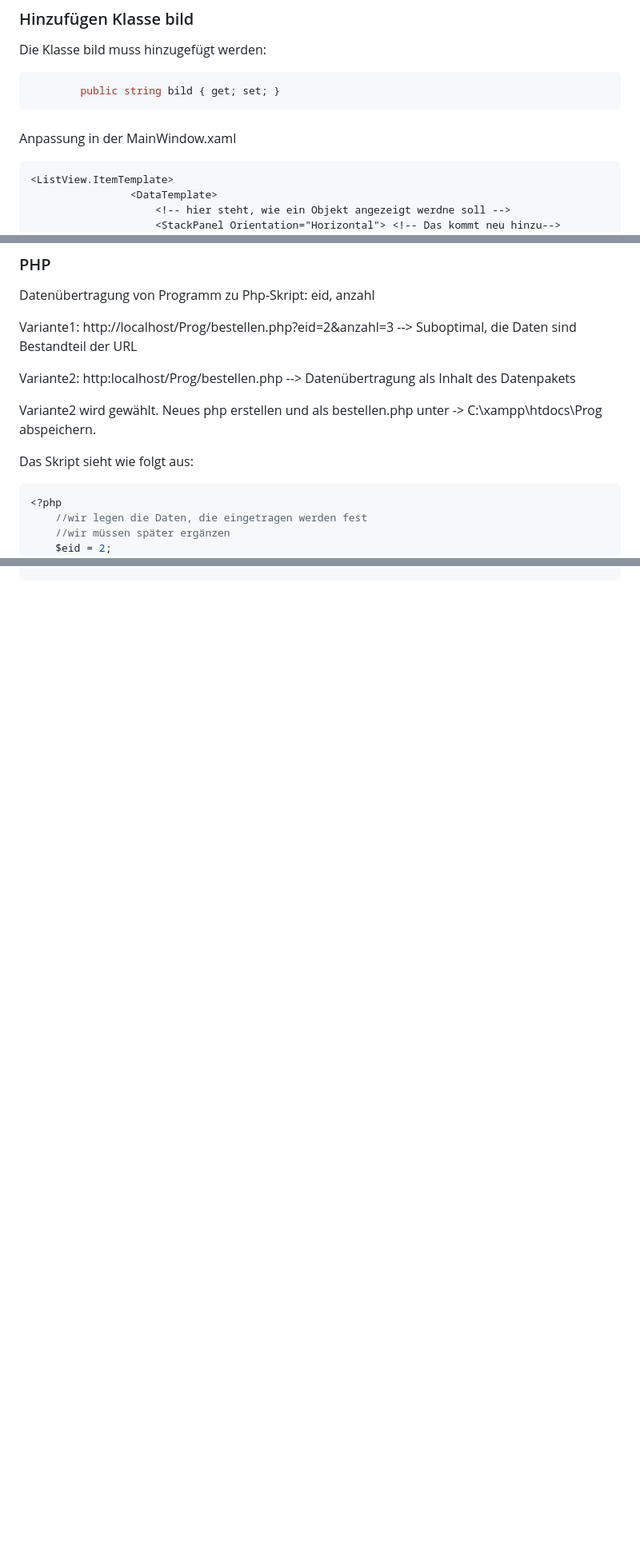
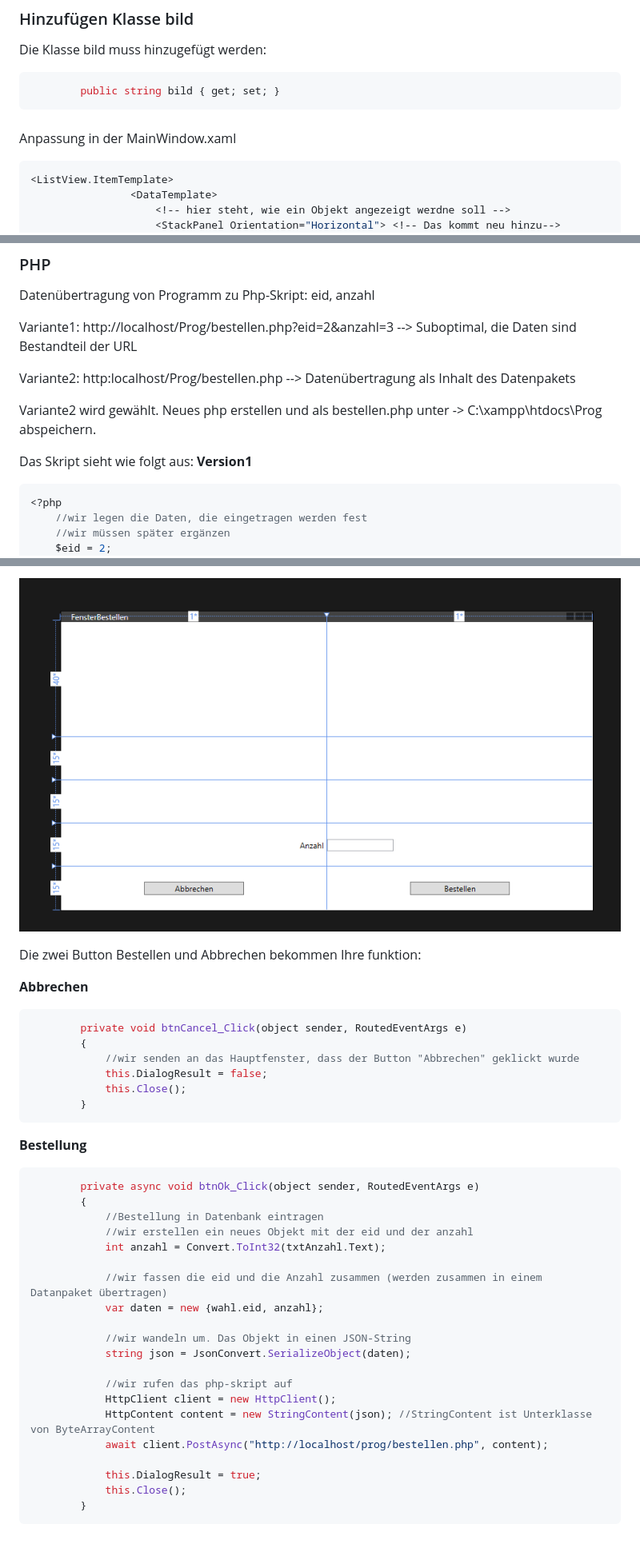
Before and after one commit to labpa/Schule, a Markdown page: C#/Essen_im_Netz.md, 3 parts joined by grey strips. Shown: that part at 80% size. GitHub-like rendering; pictures changed too: C#/img/FensterBestellen.PNG (added); blank space fills up the shorter version.

````diff
--- a/C#/Essen_im_Netz.md
+++ b/C#/Essen_im_Netz.md
@@ -509,7 +509,7 @@ Die Klasse bild muss hinzugefügt werden:
 
 Anpassung in der MainWindow.xaml
 
-```html
+```C#
 <ListView.ItemTemplate>
                 <DataTemplate>
                     <!-- hier steht, wie ein Objekt angezeigt werdne soll -->
@@ -566,7 +566,7 @@ Variante2: http:localhost/Prog/bestellen.php --> Datenübertragung als Inhalt de
 
 Variante2 wird gewählt. Neues php erstellen und als bestellen.php unter -> C:\xampp\htdocs\Prog abspeichern.
 
-Das Skript sieht wie folgt aus:
+Das Skript sieht wie folgt aus: **Version1**
 ```PHP
 <?php
 	//wir legen die Daten, die eingetragen werden fest
@@ -615,0 +687,37 @@ In die MainWindow.xaml.cs kommt folgendes:
+![Alt text](./img/FensterBestellen.PNG)
+
+Die zwei Button Bestellen und Abbrechen bekommen Ihre funktion:
+
+**Abbrechen**
+```C#
+        private void btnCancel_Click(object sender, RoutedEventArgs e)
+        {
+            //wir senden an das Hauptfenster, dass der Button "Abbrechen" geklickt wurde
+            this.DialogResult = false;
+            this.Close();
+        }
+```
+
+**Bestellung**
+```C#
+        private async void btnOk_Click(object sender, RoutedEventArgs e)
+        {
+            //Bestellung in Datenbank eintragen
+            //wir erstellen ein neues Objekt mit der eid und der anzahl
+            int anzahl = Convert.ToInt32(txtAnzahl.Text);
+
+            //wir fassen die eid und die Anzahl zusammen (werden zusammen in einem Datanpaket übertragen)
+            var daten = new {wahl.eid, anzahl};
+
+            //wir wandeln um. Das Objekt in einen JSON-String
+            string json = JsonConvert.SerializeObject(daten);
+
+            //wir rufen das php-skript auf
+            HttpClient client = new HttpClient();
+            HttpContent content = new StringContent(json); //StringContent ist Unterklasse von ByteArrayContent
+            await client.PostAsync("http://localhost/prog/bestellen.php", content);
+
+            this.DialogResult = true;
+            this.Close();
+        }
+```
````
Also changed, not shown: other parts of C#/Essen_im_Netz.md (+73 -2 lines).
